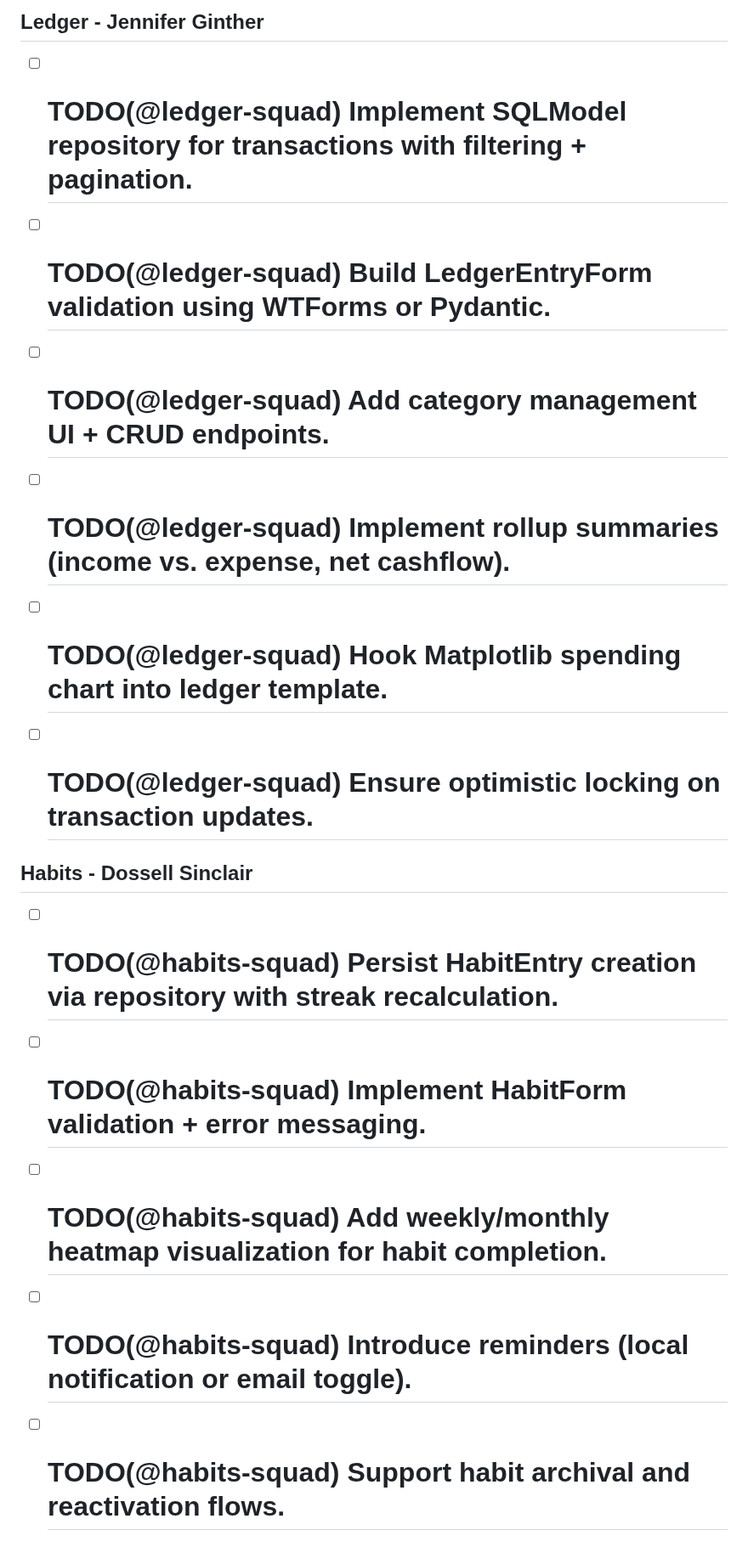
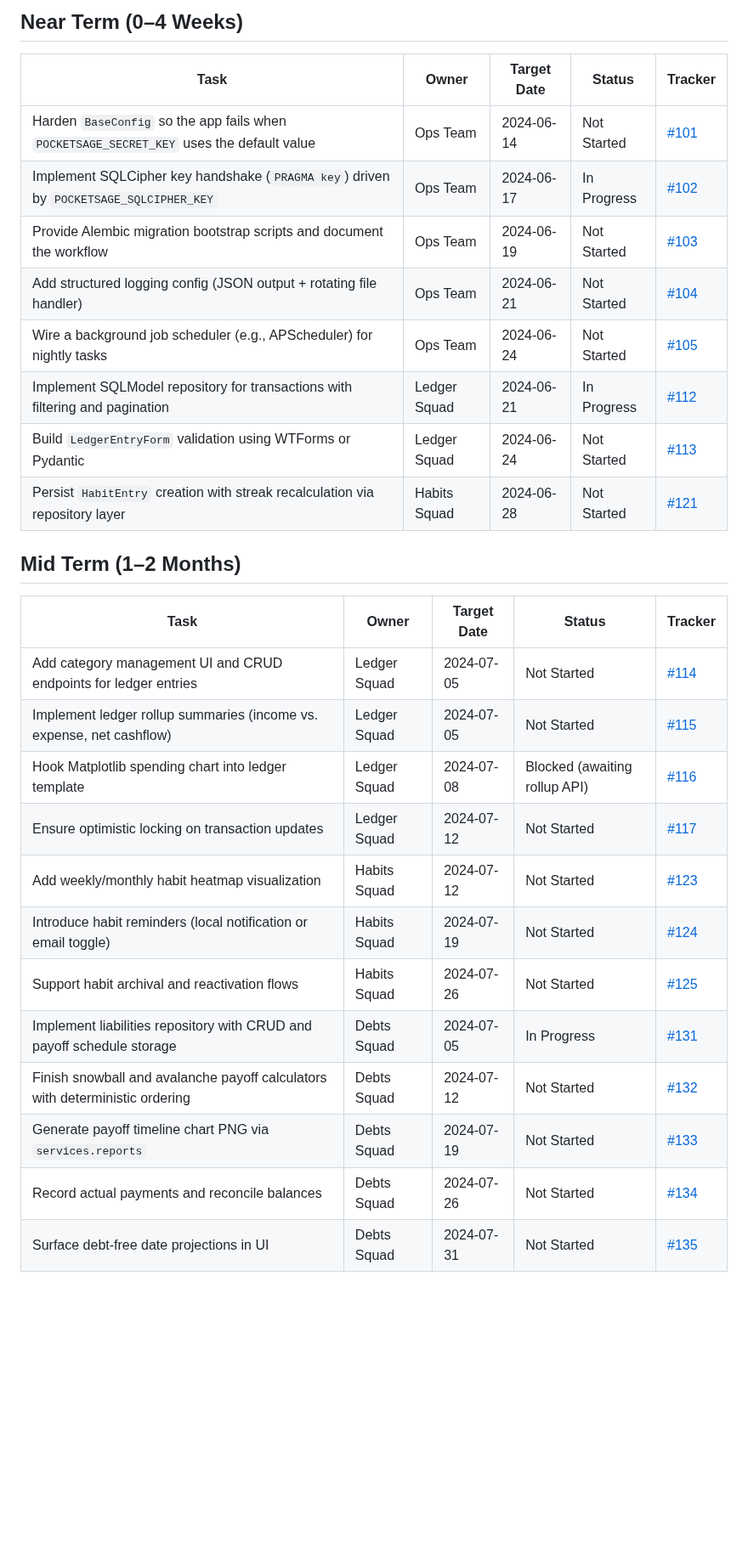
Before and after one commit to Blood-Dawn/pocketsage, a Markdown page: TODO.md, the part around one of its changes. Shown at 85% size. Drawn GitHub-style; blank space fills up the shorter version.

Commit message:
Refactor TODO roadmap with milestones and review log

```diff
--- a/TODO.md
+++ b/TODO.md
@@ -9,16 +8,29 @@
 
-## Ledger - Jennifer Ginther
-- [ ] # TODO(@ledger-squad) Implement SQLModel repository for transactions with filtering + pagination.
-- [ ] # TODO(@ledger-squad) Build LedgerEntryForm validation using WTForms or Pydantic.
-- [ ] # TODO(@ledger-squad) Add category management UI + CRUD endpoints.
-- [ ] # TODO(@ledger-squad) Implement rollup summaries (income vs. expense, net cashflow).
-- [ ] # TODO(@ledger-squad) Hook Matplotlib spending chart into ledger template.
-- [ ] # TODO(@ledger-squad) Ensure optimistic locking on transaction updates.
+## Near Term (0–4 Weeks)
+| Task | Owner | Target Date | Status | Tracker |
+| --- | --- | --- | --- | --- |
+| Harden `BaseConfig` so the app fails when `POCKETSAGE_SECRET_KEY` uses the default value | Ops Team | 2024-06-14 | Not Started | [#101](https://github.com/pocketsage/pocketsage/issues/101) |
+| Implement SQLCipher key handshake (`PRAGMA key`) driven by `POCKETSAGE_SQLCIPHER_KEY` | Ops Team | 2024-06-17 | In Progress | [#102](https://github.com/pocketsage/pocketsage/issues/102) |
+| Provide Alembic migration bootstrap scripts and document the workflow | Ops Team | 2024-06-19 | Not Started | [#103](https://github.com/pocketsage/pocketsage/issues/103) |
+| Add structured logging config (JSON output + rotating file handler) | Ops Team | 2024-06-21 | Not Started | [#104](https://github.com/pocketsage/pocketsage/issues/104) |
+| Wire a background job scheduler (e.g., APScheduler) for nightly tasks | Ops Team | 2024-06-24 | Not Started | [#105](https://github.com/pocketsage/pocketsage/issues/105) |
+| Implement SQLModel repository for transactions with filtering and pagination | Ledger Squad | 2024-06-21 | In Progress | [#112](https://github.com/pocketsage/pocketsage/issues/112) |
+| Build `LedgerEntryForm` validation using WTForms or Pydantic | Ledger Squad | 2024-06-24 | Not Started | [#113](https://github.com/pocketsage/pocketsage/issues/113) |
+| Persist `HabitEntry` creation with streak recalculation via repository layer | Habits Squad | 2024-06-28 | Not Started | [#121](https://github.com/pocketsage/pocketsage/issues/121) |
 
-## Habits - Dossell Sinclair
-- [ ] # TODO(@habits-squad) Persist HabitEntry creation via repository with streak recalculation.
-- [ ] # TODO(@habits-squad) Implement HabitForm validation + error messaging.
-- [ ] # TODO(@habits-squad) Add weekly/monthly heatmap visualization for habit completion.
-- [ ] # TODO(@habits-squad) Introduce reminders (local notification or email toggle).
-- [ ] # TODO(@habits-squad) Support habit archival and reactivation flows.
+## Mid Term (1–2 Months)
+| Task | Owner | Target Date | Status | Tracker |
+| --- | --- | --- | --- | --- |
+| Add category management UI and CRUD endpoints for ledger entries | Ledger Squad | 2024-07-05 | Not Started | [#114](https://github.com/pocketsage/pocketsage/issues/114) |
+| Implement ledger rollup summaries (income vs. expense, net cashflow) | Ledger Squad | 2024-07-05 | Not Started | [#115](https://github.com/pocketsage/pocketsage/issues/115) |
+| Hook Matplotlib spending chart into ledger template | Ledger Squad | 2024-07-08 | Blocked (awaiting rollup API) | [#116](https://github.com/pocketsage/pocketsage/issues/116) |
+| Ensure optimistic locking on transaction updates | Ledger Squad | 2024-07-12 | Not Started | [#117](https://github.com/pocketsage/pocketsage/issues/117) |
+| Add weekly/monthly habit heatmap visualization | Habits Squad | 2024-07-12 | Not Started | [#123](https://github.com/pocketsage/pocketsage/issues/123) |
+| Introduce habit reminders (local notification or email toggle) | Habits Squad | 2024-07-19 | Not Started | [#124](https://github.com/pocketsage/pocketsage/issues/124) |
+| Support habit archival and reactivation flows | Habits Squad | 2024-07-26 | Not Started | [#125](https://github.com/pocketsage/pocketsage/issues/125) |
+| Implement liabilities repository with CRUD and payoff schedule storage | Debts Squad | 2024-07-05 | In Progress | [#131](https://github.com/pocketsage/pocketsage/issues/131) |
+| Finish snowball and avalanche payoff calculators with deterministic ordering | Debts Squad | 2024-07-12 | Not Started | [#132](https://github.com/pocketsage/pocketsage/issues/132) |
+| Generate payoff timeline chart PNG via `services.reports` | Debts Squad | 2024-07-19 | Not Started | [#133](https://github.com/pocketsage/pocketsage/issues/133) |
+| Record actual payments and reconcile balances | Debts Squad | 2024-07-26 | Not Started | [#134](https://github.com/pocketsage/pocketsage/issues/134) |
+| Surface debt-free date projections in UI | Debts Squad | 2024-07-31 | Not Started | [#135](https://github.com/pocketsage/pocketsage/issues/135) |
 
```
Also changed, not shown: other parts of TODO.md (+47 -47 lines).
